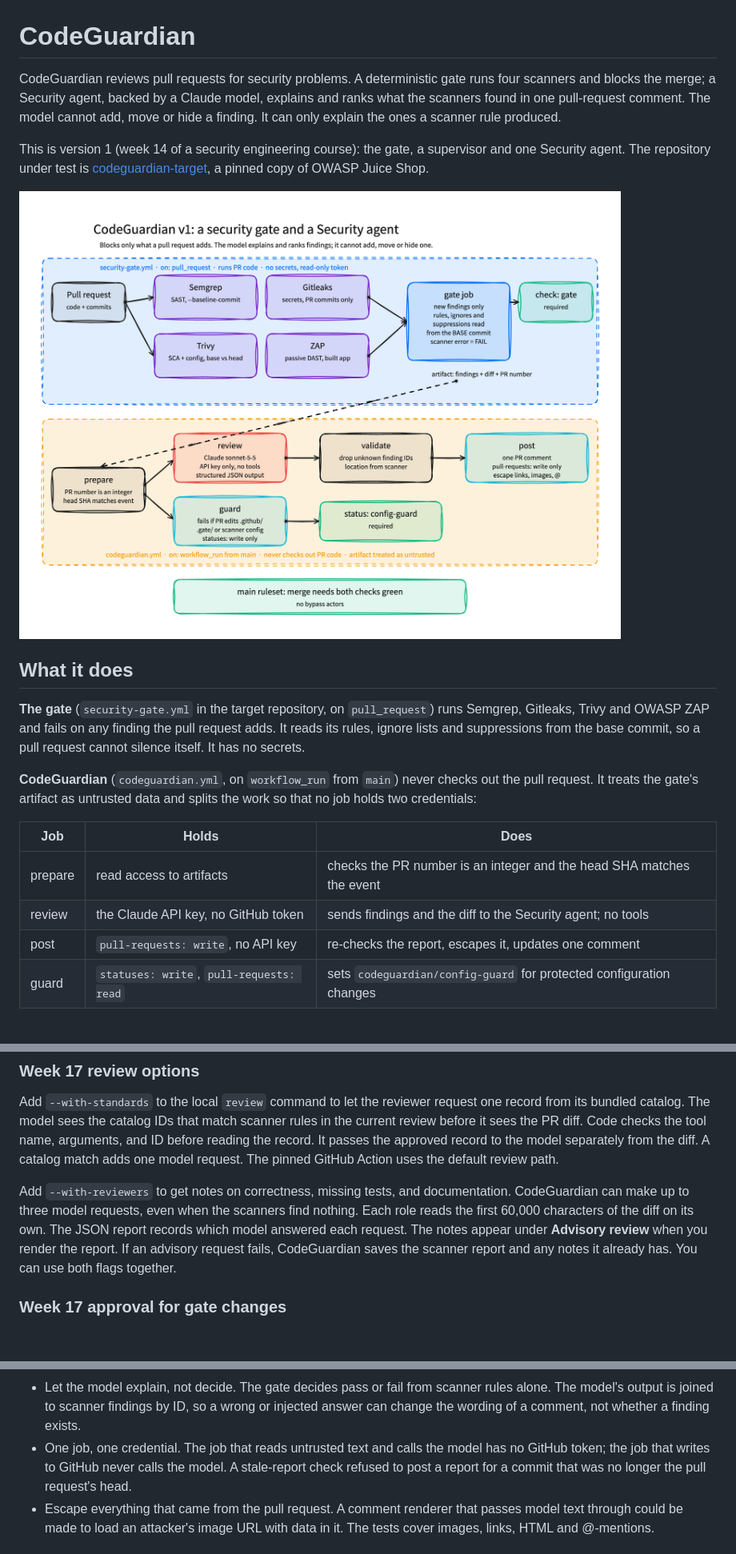
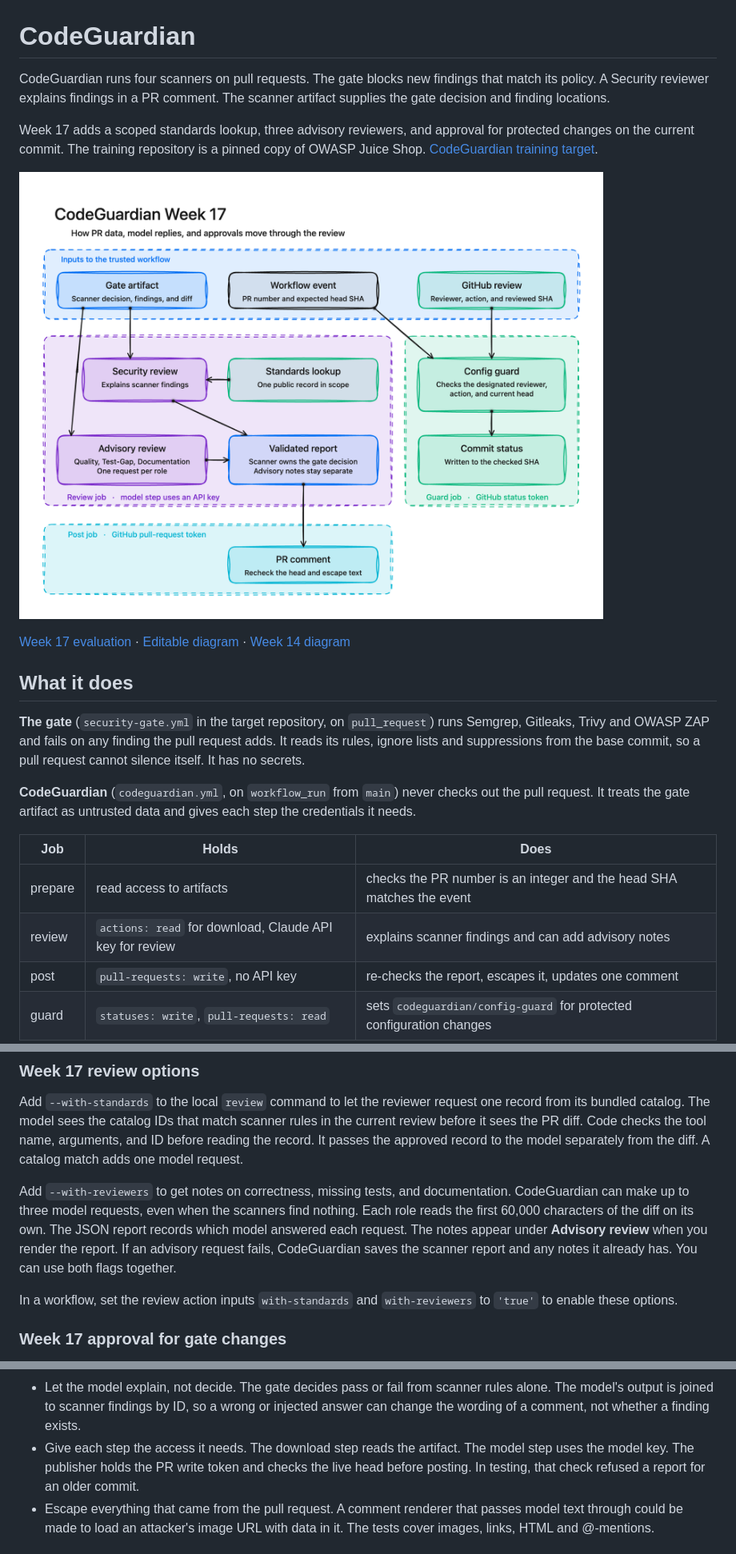
Before and after one commit to Keniolax/codeguardian, a Markdown page: README.md, 3 parts joined by grey strips. Shown at 80% size. Drawn GitHub-style; pictures changed too: diagram/week-17.png (added); blank space fills up the shorter version.

```diff
--- a/README.md
+++ b/README.md
@@ -1,16 +1,17 @@
 # CodeGuardian
 
-CodeGuardian reviews pull requests for security problems. A deterministic gate runs four
-scanners and blocks the merge; a Security agent, backed by a Claude model, explains and
-ranks what the scanners found in one pull-request comment. The model cannot add, move or
-hide a finding. It can only explain the ones a scanner rule produced.
+CodeGuardian runs four scanners on pull requests. The gate blocks new findings that match
+its policy. A Security reviewer explains findings in a PR comment. The scanner artifact
+supplies the gate decision and finding locations.
 
-This is version 1 (week 14 of a security engineering course): the gate, a supervisor and
-one Security agent. The repository under test is
-[codeguardian-target](https://github.com/Keniolax/codeguardian-target), a pinned copy of
-OWASP Juice Shop.
+Week 17 adds a scoped standards lookup, three advisory reviewers, and approval for protected
+changes on the current commit. The training repository is a pinned copy of OWASP Juice Shop.
+[CodeGuardian training target](https://github.com/Keniolax/codeguardian-target).
 
-![Architecture](diagram/architecture.png)
+![Week 17 review and approval architecture](diagram/week-17.png)
+
+[Week 17 evaluation](docs/week-17-report.md) · [Editable diagram](diagram/week-17.excaliflow) ·
+[Week 14 diagram](diagram/architecture.png)
 
 ## What it does
 
@@ -20,13 +21,13 @@ rules, ignore lists and suppressions from the base commit, so a pull request can
 itself. It has no secrets.
 
 **CodeGuardian** (`codeguardian.yml`, on `workflow_run` from `main`) never checks out the
-pull request. It treats the gate's artifact as untrusted data and splits the work so that
-no job holds two credentials:
+pull request. It treats the gate artifact as untrusted data and gives each step the
+credentials it needs.
 
 | Job | Holds | Does |
 |---|---|---|
 | prepare | read access to artifacts | checks the PR number is an integer and the head SHA matches the event |
-| review | the Claude API key, no GitHub token | sends findings and the diff to the Security agent; no tools |
+| review | `actions: read` for download, Claude API key for review | explains scanner findings and can add advisory notes |
 | post | `pull-requests: write`, no API key | re-checks the report, escapes it, updates one comment |
 | guard | `statuses: write`, `pull-requests: read` | sets `codeguardian/config-guard` for protected configuration changes |
 
@@ -65,8 +67,7 @@ Add `--with-standards` to the local `review` command to let the reviewer request
 from its bundled catalog. The model sees the catalog IDs that match scanner rules in the
 current review before it sees the PR diff. Code checks the tool name, arguments, and ID
 before reading the record. It passes the approved record to the model separately from the
-diff. A catalog match adds one model request. The pinned GitHub Action uses the default
-review path.
+diff. A catalog match adds one model request.
 
 Add `--with-reviewers` to get notes on correctness, missing tests, and documentation.
 CodeGuardian can make up to three model requests, even when the scanners find nothing.
@@ -74,6 +75,9 @@ Each role reads the first 60,000 characters of the diff on its own. The JSON rep
 which model answered each request. The notes appear under **Advisory review** when you
 render the report. If an advisory request fails, CodeGuardian saves the scanner report and
 any notes it already has. You can use both flags together.
+
+In a workflow, set the review action inputs `with-standards` and `with-reviewers` to
+`'true'` to enable these options.
 
 ### Week 17 approval for gate changes
 
@@ -110,9 +114,9 @@ cost for the whole week was about $0.10 (about 22,000 input and 5,000 output tok
 - Let the model explain, not decide. The gate decides pass or fail from scanner rules
   alone. The model's output is joined to scanner findings by ID, so a wrong or injected
   answer can change the wording of a comment, not whether a finding exists.
-- One job, one credential. The job that reads untrusted text and calls the model has no
-  GitHub token; the job that writes to GitHub never calls the model. A stale-report check
-  refused to post a report for a commit that was no longer the pull request's head.
+- Give each step the access it needs. The download step reads the artifact. The model step
+  uses the model key. The publisher holds the PR write token and checks the live head before
+  posting. In testing, that check refused a report for an older commit.
 - Escape everything that came from the pull request. A comment renderer that passes model
   text through could be made to load an attacker's image URL with data in it. The tests
   cover images, links, HTML and @-mentions.
```
Also changed, not shown: other parts of README.md (+2 -1 lines), docs/week-17-report.md (added, +82 -0 lines), 7 other files.
